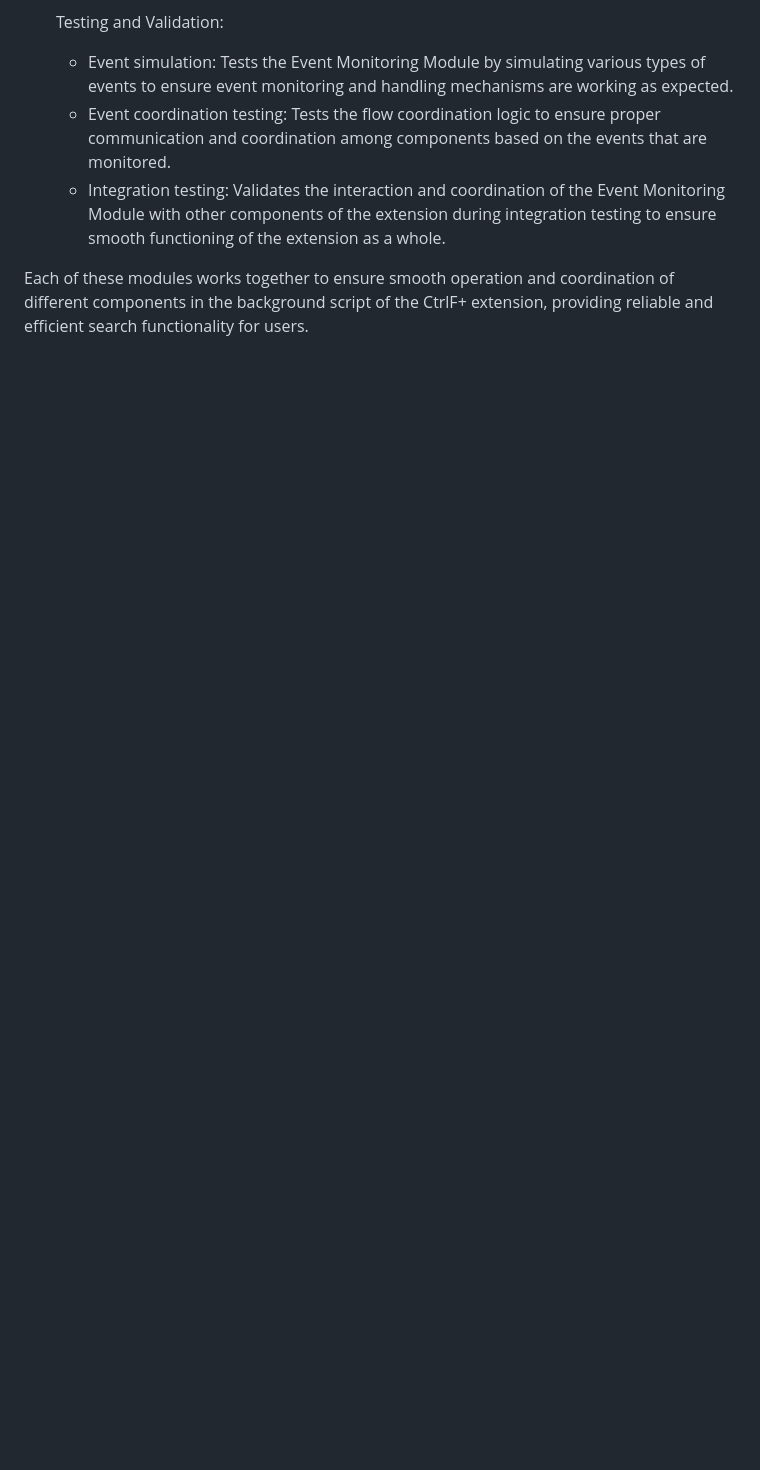
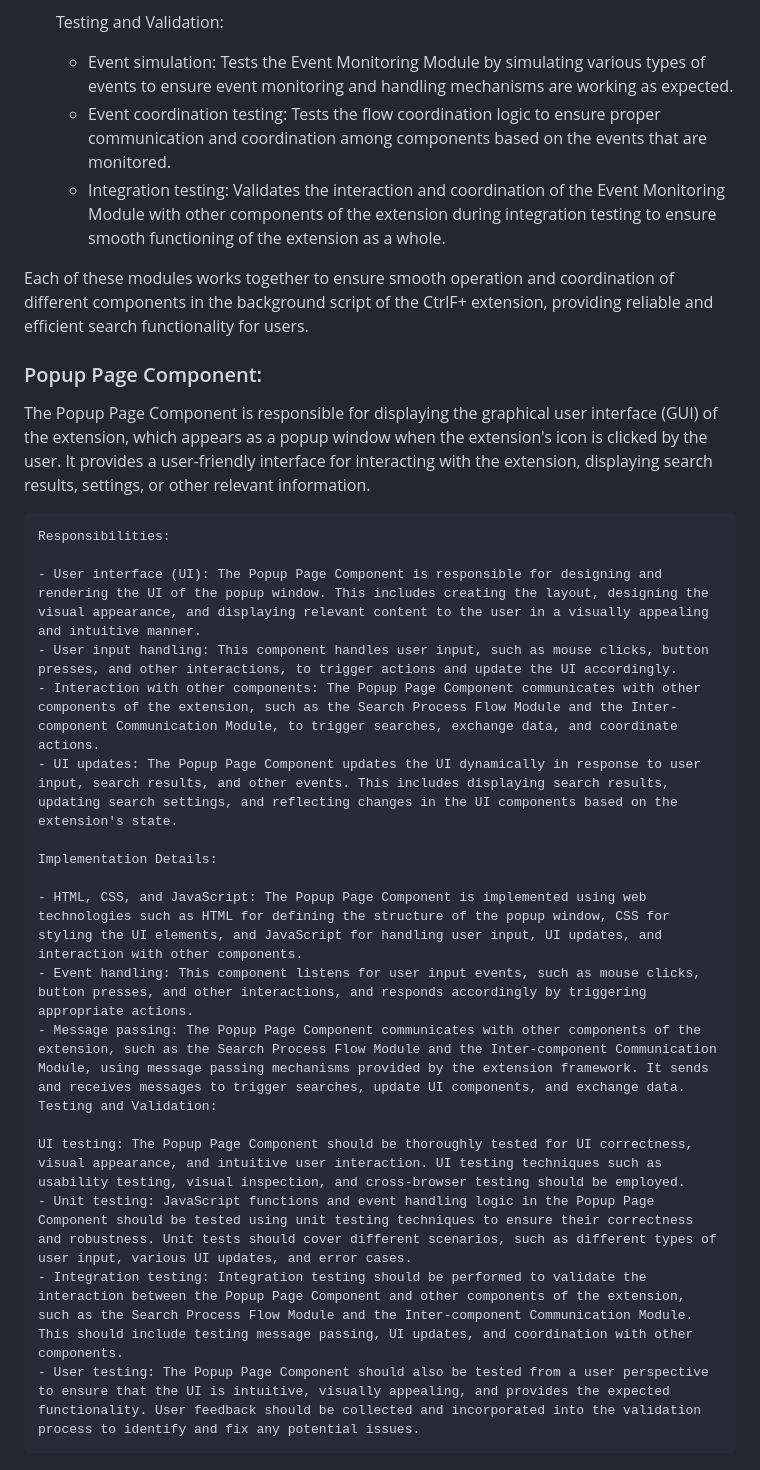
Before and after one commit to nikopensius/CtrlF-, a Markdown page: Design Document for CtrlF+.md, the part around the change printed below. Rendered like a GitHub page; blank space fills up the shorter version.

Commit message:
Add Popup Page Component to DesignDoc

```diff
--- a/Design Document for CtrlF+.md
+++ b/Design Document for CtrlF+.md
@@ -286,3 +286,26 @@ The Event Monitoring Module is responsible for monitoring events and triggers fr
     - Integration testing: Validates the interaction and coordination of the Event Monitoring Module with other components of the extension during integration testing to ensure smooth functioning of the extension as a whole.
 
 Each of these modules works together to ensure smooth operation and coordination of different components in the background script of the CtrlF+ extension, providing reliable and efficient search functionality for users.
+
+### Popup Page Component:
+
+The Popup Page Component is responsible for displaying the graphical user interface (GUI) of the extension, which appears as a popup window when the extension's icon is clicked by the user. It provides a user-friendly interface for interacting with the extension, displaying search results, settings, or other relevant information.
+
+    Responsibilities:
+
+    - User interface (UI): The Popup Page Component is responsible for designing and rendering the UI of the popup window. This includes creating the layout, designing the visual appearance, and displaying relevant content to the user in a visually appealing and intuitive manner.
+    - User input handling: This component handles user input, such as mouse clicks, button presses, and other interactions, to trigger actions and update the UI accordingly.
+    - Interaction with other components: The Popup Page Component communicates with other components of the extension, such as the Search Process Flow Module and the Inter-component Communication Module, to trigger searches, exchange data, and coordinate actions.
+    - UI updates: The Popup Page Component updates the UI dynamically in response to user input, search results, and other events. This includes displaying search results, updating search settings, and reflecting changes in the UI components based on the extension's state.
+
+    Implementation Details:
+
+    - HTML, CSS, and JavaScript: The Popup Page Component is implemented using web technologies such as HTML for defining the structure of the popup window, CSS for styling the UI elements, and JavaScript for handling user input, UI updates, and interaction with other components.
+    - Event handling: This component listens for user input events, such as mouse clicks, button presses, and other interactions, and responds accordingly by triggering appropriate actions.
+    - Message passing: The Popup Page Component communicates with other components of the extension, such as the Search Process Flow Module and the Inter-component Communication Module, using message passing mechanisms provided by the extension framework. It sends and receives messages to trigger searches, update UI components, and exchange data.
+    Testing and Validation:
+
+    UI testing: The Popup Page Component should be thoroughly tested for UI correctness, visual appearance, and intuitive user interaction. UI testing techniques such as usability testing, visual inspection, and cross-browser testing should be employed.
+    - Unit testing: JavaScript functions and event handling logic in the Popup Page Component should be tested using unit testing techniques to ensure their correctness and robustness. Unit tests should cover different scenarios, such as different types of user input, various UI updates, and error cases.
+    - Integration testing: Integration testing should be performed to validate the interaction between the Popup Page Component and other components of the extension, such as the Search Process Flow Module and the Inter-component Communication Module. This should include testing message passing, UI updates, and coordination with other components.
+    - User testing: The Popup Page Component should also be tested from a user perspective to ensure that the UI is intuitive, visually appealing, and provides the expected functionality. User feedback should be collected and incorporated into the validation process to identify and fix any potential issues.
```
Also changed, not shown: other parts of Design Document for CtrlF+.md (+1 -1 lines).
